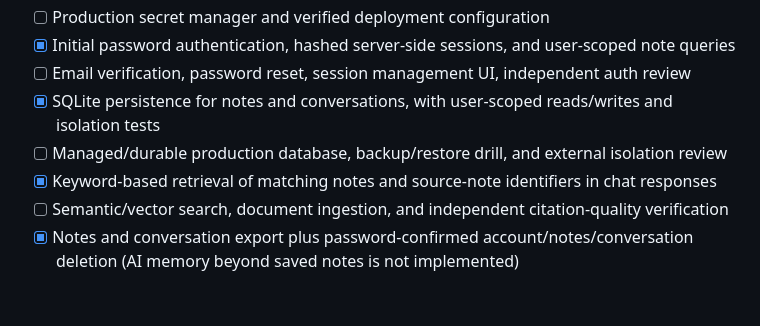
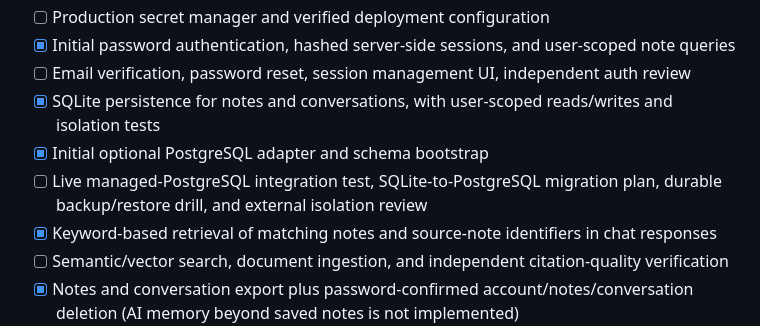
Before and after one commit to yobi369/personal_ai_assistant-1-, a Markdown page: docs/PRODUCTION_READINESS.md, the part around the change. Rendered like a GitHub page; blank space fills up the shorter version.

Commit message:
docs: track PostgreSQL adapter as implemented but not yet integration-verified

```diff
--- a/docs/PRODUCTION_READINESS.md
+++ b/docs/PRODUCTION_READINESS.md
@@ -15,7 +15,8 @@ This checklist is an engineering gate, not a claim that the listed controls alre
 - [x] Initial password authentication, hashed server-side sessions, and user-scoped note queries
 - [ ] Email verification, password reset, session management UI, independent auth review
 - [x] SQLite persistence for notes and conversations, with user-scoped reads/writes and isolation tests
-- [ ] Managed/durable production database, backup/restore drill, and external isolation review
+- [x] Initial optional PostgreSQL adapter and schema bootstrap
+- [ ] Live managed-PostgreSQL integration test, SQLite-to-PostgreSQL migration plan, durable backup/restore drill, and external isolation review
 - [x] Keyword-based retrieval of matching notes and source-note identifiers in chat responses
 - [ ] Semantic/vector search, document ingestion, and independent citation-quality verification
 - [x] Notes and conversation export plus password-confirmed account/notes/conversation deletion (AI memory beyond saved notes is not implemented)
```
